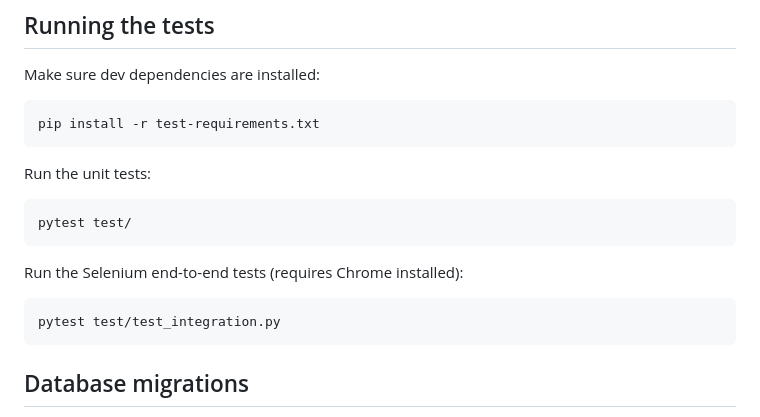
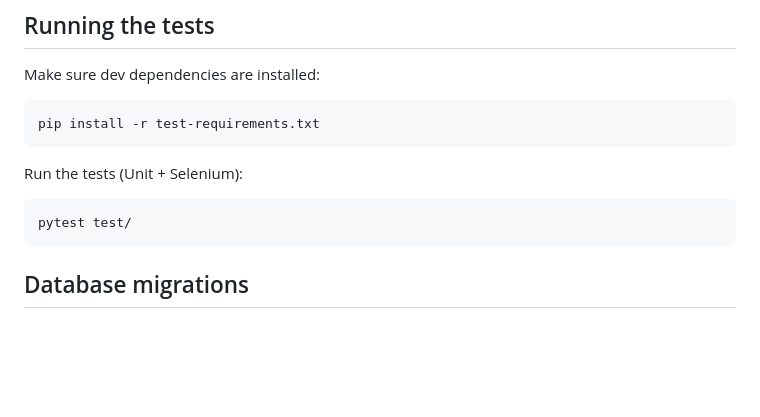
Before and after one commit to JimmygamerIV/AgileWebDev, a Markdown page: README.md, the part around the change. Rendered like a GitHub page; blank space fills up the shorter version.

````diff
--- a/README.md
+++ b/README.md
@@ -88,17 +88,12 @@ Make sure dev dependencies are installed:
 pip install -r test-requirements.txt
 ```
 
-Run the unit tests:
+Run the tests (Unit + Selenium):
 
 ```bash
 pytest test/
 ```
 
-Run the Selenium end-to-end tests (requires Chrome installed):
-
-```bash
-pytest test/test_integration.py
-```
 
 ## Database migrations
 
````
